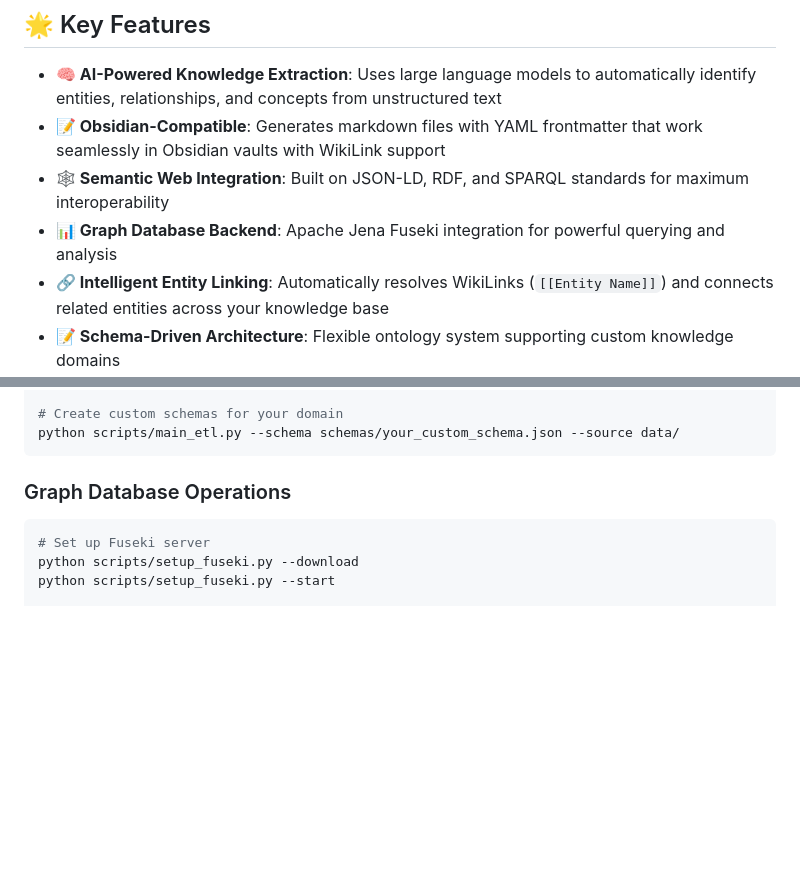
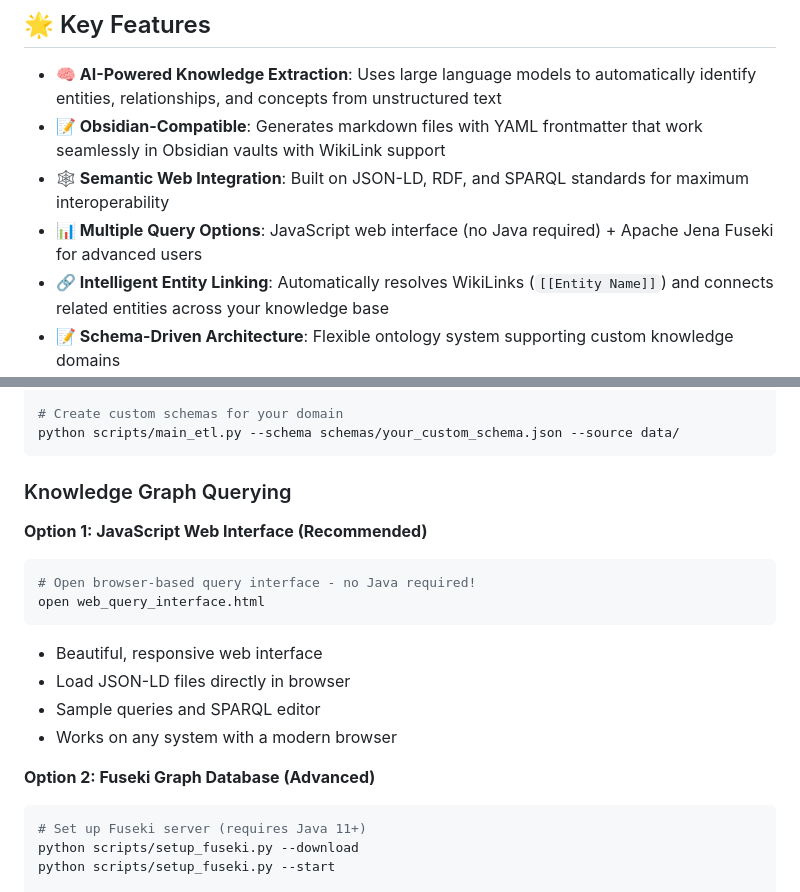
Before and after one commit to DarrenZal/MycoMind, a Markdown page: README.md, 2 parts joined by grey strips. GitHub-like rendering; blank space fills up the shorter version.

````diff
--- a/README.md
+++ b/README.md
@@ -7,7 +7,7 @@ A comprehensive Personal Knowledge Management (PKM) system that transforms unstr
 - **🧠 AI-Powered Knowledge Extraction**: Uses large language models to automatically identify entities, relationships, and concepts from unstructured text
 - **📝 Obsidian-Compatible**: Generates markdown files with YAML frontmatter that work seamlessly in Obsidian vaults with WikiLink support
 - **🕸️ Semantic Web Integration**: Built on JSON-LD, RDF, and SPARQL standards for maximum interoperability
-- **📊 Graph Database Backend**: Apache Jena Fuseki integration for powerful querying and analysis
+- **📊 Multiple Query Options**: JavaScript web interface (no Java required) + Apache Jena Fuseki for advanced users
 - **🔗 Intelligent Entity Linking**: Automatically resolves WikiLinks (`[[Entity Name]]`) and connects related entities across your knowledge base
 - **📝 Schema-Driven Architecture**: Flexible ontology system supporting custom knowledge domains
 - **🔄 Complete ETL Pipeline**: From raw text to structured knowledge graphs with full provenance tracking
@@ -115,9 +115,21 @@ python scripts/main_etl.py --schema schemas/hyphaltips_mycomind_schema.json --so
 python scripts/main_etl.py --schema schemas/your_custom_schema.json --source data/
 ```
 
-### Graph Database Operations
+### Knowledge Graph Querying
+
+**Option 1: JavaScript Web Interface (Recommended)**
 ```bash
-# Set up Fuseki server
+# Open browser-based query interface - no Java required!
+open web_query_interface.html
+```
+- Beautiful, responsive web interface
+- Load JSON-LD files directly in browser
+- Sample queries and SPARQL editor
+- Works on any system with a modern browser
+
+**Option 2: Fuseki Graph Database (Advanced)**
+```bash
+# Set up Fuseki server (requires Java 11+)
 python scripts/setup_fuseki.py --download
 python scripts/setup_fuseki.py --start
 
````
Also changed, not shown: examples/STEP_BY_STEP_EXAMPLE.md (+19 -4 lines).
